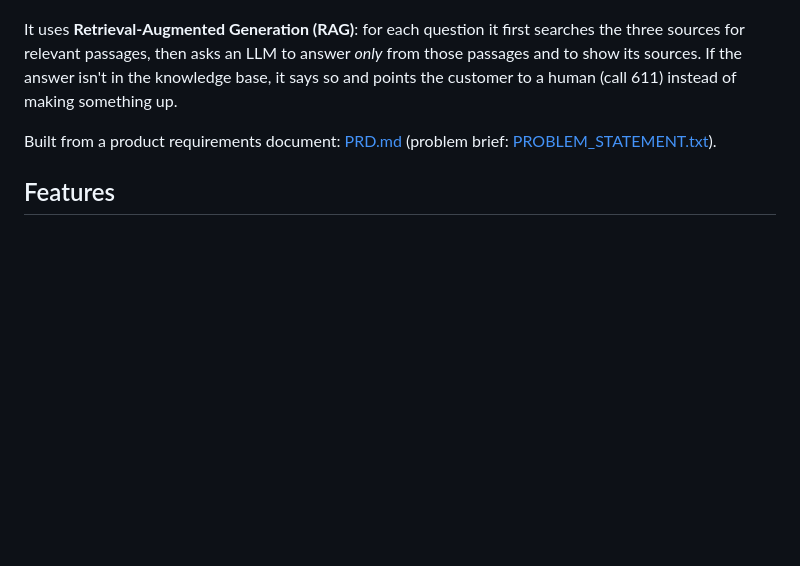
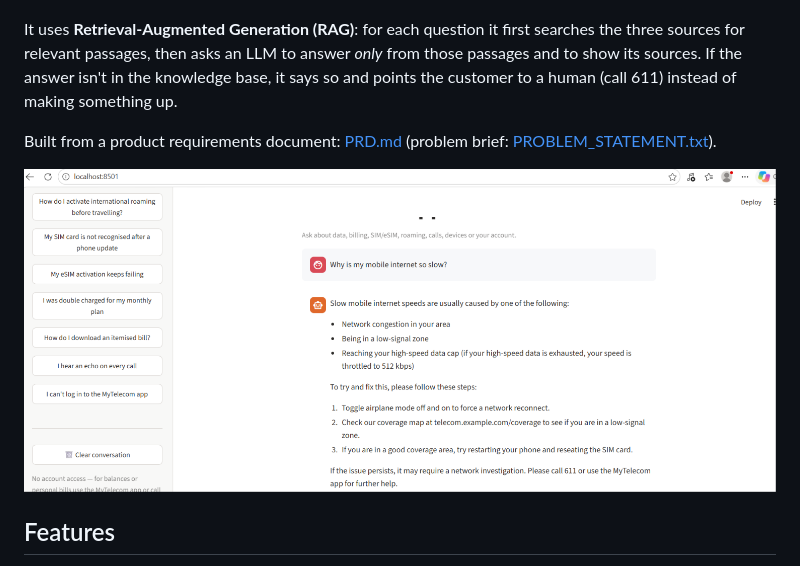
Before and after one commit to raghurajan2010/rag-telecom-chatbot, a Markdown page: README.md, the part around the change. GitHub-like rendering; pictures changed too: docs/screenshot.png (added); blank space fills up the shorter version.

Commit message:
Add app screenshot to README
Co-Authored-By: Claude Opus 5.5 <noreply@anthropic.com>

```diff
--- a/README.md
+++ b/README.md
@@ -5,6 +5,8 @@ A customer-support chatbot for a fictional mobile operator, NovaCell. It answers
 It uses **Retrieval-Augmented Generation (RAG)**: for each question it first searches the three sources for relevant passages, then asks an LLM to answer *only* from those passages and to show its sources. If the answer isn't in the knowledge base, it says so and points the customer to a human (call 611) instead of making something up.
 
 Built from a product requirements document: [PRD.md](PRD.md) (problem brief: [PROBLEM_STATEMENT.txt](PROBLEM_STATEMENT.txt)).
+
+![The chatbot answering "Why is my mobile internet so slow?" with step-by-step guidance, sample questions in the sidebar](docs/screenshot.png)
 
 ## Features
 
```
